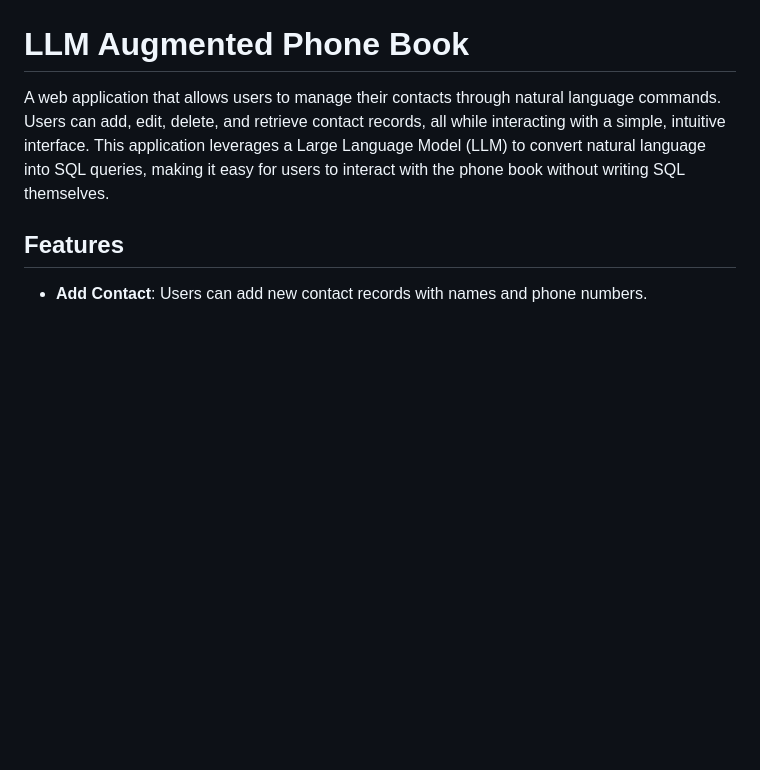
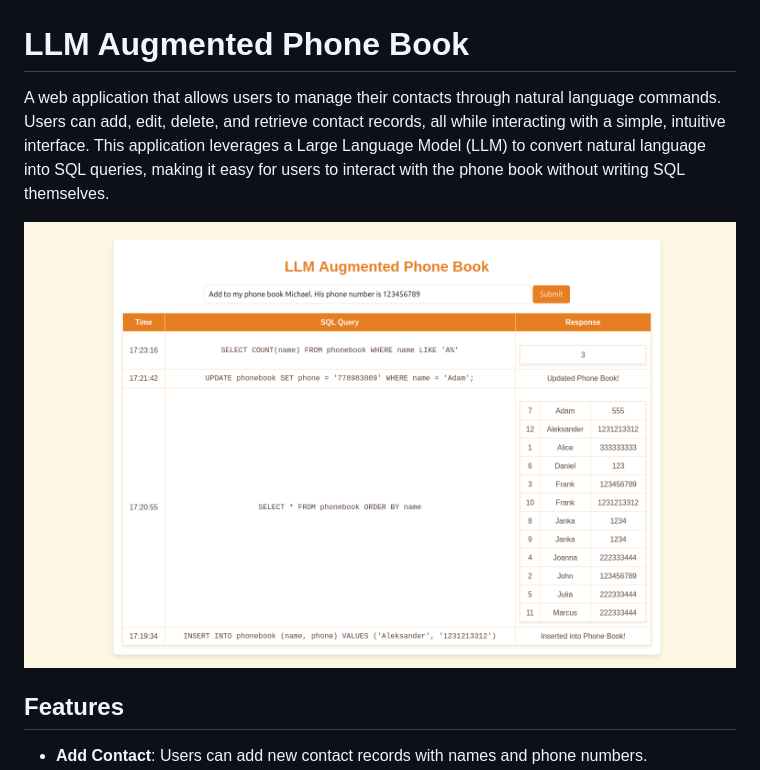
Before and after one commit to fpietru/LLMAPB, a Markdown page: README.md, the part around the change. GitHub-like rendering; pictures changed too: media/screenshot.png (added); blank space fills up the shorter version.

```diff
--- a/README.md
+++ b/README.md
@@ -1,6 +1,8 @@
 # LLM Augmented Phone Book
 
 A web application that allows users to manage their contacts through natural language commands. Users can add, edit, delete, and retrieve contact records, all while interacting with a simple, intuitive interface. This application leverages a Large Language Model (LLM) to convert natural language into SQL queries, making it easy for users to interact with the phone book without writing SQL themselves.
+
+![Screenshot](media/screenshot.png)
 
 ## Features
 
```
